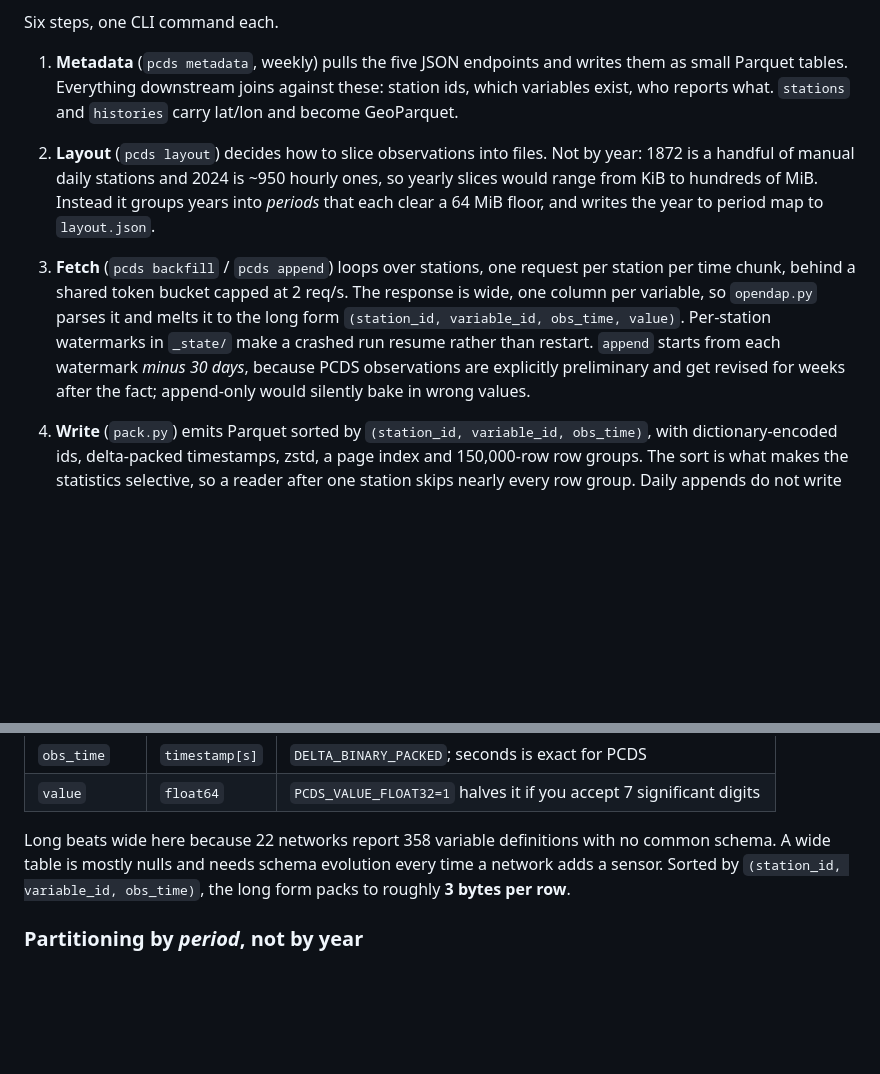
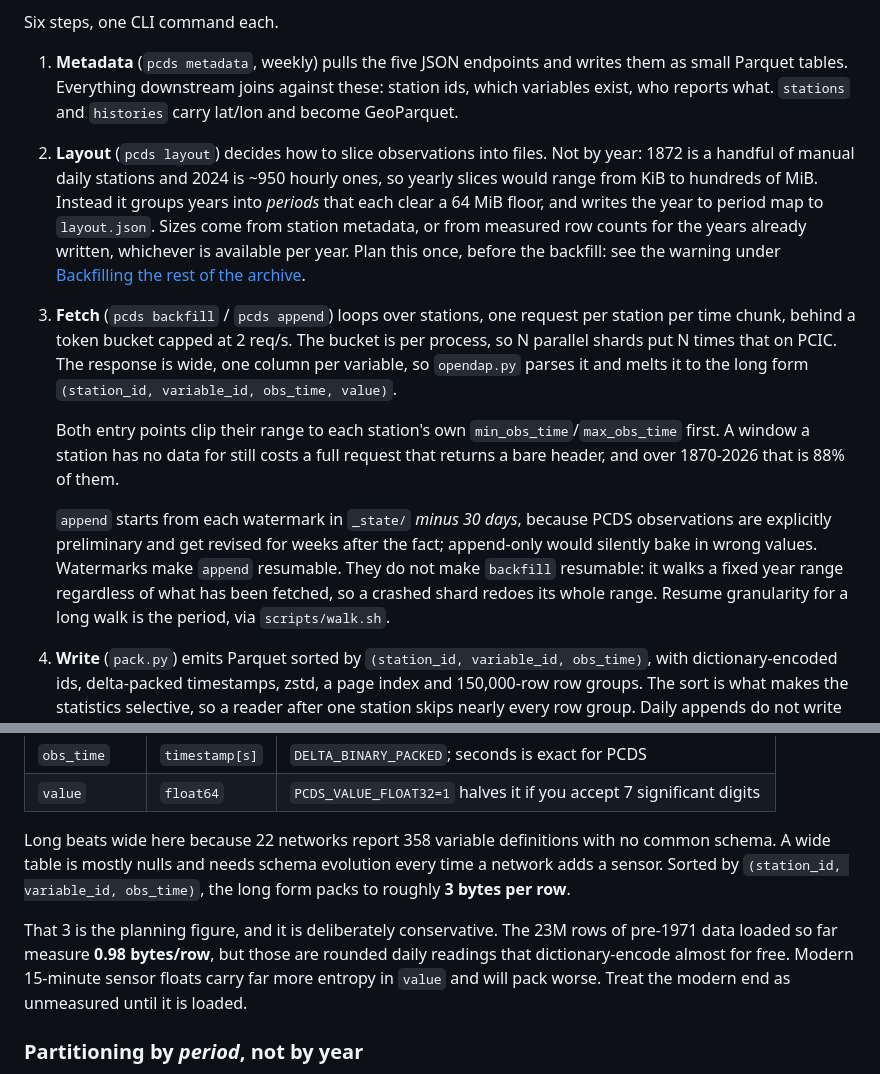
Before and after one commit to alukach/cloud-native-pcds, a Markdown page: README.md, 2 parts joined by grey strips. Rendered like a GitHub page; blank space fills up the shorter version.

```diff
--- a/README.md
+++ b/README.md
@@ -16,9 +16,13 @@ Six steps, one CLI command each.
 
 1. **Metadata** (`pcds metadata`, weekly) pulls the five JSON endpoints and writes them as small Parquet tables. Everything downstream joins against these: station ids, which variables exist, who reports what. `stations` and `histories` carry lat/lon and become GeoParquet.
 
-2. **Layout** (`pcds layout`) decides how to slice observations into files. Not by year: 1872 is a handful of manual daily stations and 2024 is ~950 hourly ones, so yearly slices would range from KiB to hundreds of MiB. Instead it groups years into *periods* that each clear a 64 MiB floor, and writes the year to period map to `layout.json`.
+2. **Layout** (`pcds layout`) decides how to slice observations into files. Not by year: 1872 is a handful of manual daily stations and 2024 is ~950 hourly ones, so yearly slices would range from KiB to hundreds of MiB. Instead it groups years into *periods* that each clear a 64 MiB floor, and writes the year to period map to `layout.json`. Sizes come from station metadata, or from measured row counts for the years already written, whichever is available per year. Plan this once, before the backfill: see the warning under [Backfilling the rest of the archive](#backfilling-the-rest-of-the-archive).
 
-3. **Fetch** (`pcds backfill` / `pcds append`) loops over stations, one request per station per time chunk, behind a shared token bucket capped at 2 req/s. The response is wide, one column per variable, so `opendap.py` parses it and melts it to the long form `(station_id, variable_id, obs_time, value)`. Per-station watermarks in `_state/` make a crashed run resume rather than restart. `append` starts from each watermark *minus 30 days*, because PCDS observations are explicitly preliminary and get revised for weeks after the fact; append-only would silently bake in wrong values.
+3. **Fetch** (`pcds backfill` / `pcds append`) loops over stations, one request per station per time chunk, behind a token bucket capped at 2 req/s. The bucket is per process, so N parallel shards put N times that on PCIC. The response is wide, one column per variable, so `opendap.py` parses it and melts it to the long form `(station_id, variable_id, obs_time, value)`.
+
+   Both entry points clip their range to each station's own `min_obs_time`/`max_obs_time` first. A window a station has no data for still costs a full request that returns a bare header, and over 1870-2026 that is 88% of them.
+
+   `append` starts from each watermark in `_state/` *minus 30 days*, because PCDS observations are explicitly preliminary and get revised for weeks after the fact; append-only would silently bake in wrong values. Watermarks make `append` resumable. They do not make `backfill` resumable: it walks a fixed year range regardless of what has been fetched, so a crashed shard redoes its whole range. Resume granularity for a long walk is the period, via `scripts/walk.sh`.
 
 4. **Write** (`pack.py`) emits Parquet sorted by `(station_id, variable_id, obs_time)`, with dictionary-encoded ids, delta-packed timestamps, zstd, a page index and 150,000-row row groups. The sort is what makes the statistics selective, so a reader after one station skips nearly every row group. Daily appends do not write into the partitions; they drop a small *delta* into `_staging/delta/`, because at ~800 KiB/day you would wait most of a year to fill one properly sized file.
 
@@ -128,6 +132,8 @@ Every collection directory also carries `collection.json`, `README.md` and `AGEN
 
 Long beats wide here because 22 networks report 358 variable definitions with no common schema. A wide table is mostly nulls and needs schema evolution every time a network adds a sensor. Sorted by `(station_id, variable_id, obs_time)`, the long form packs to roughly **3 bytes per row**.
 
+That 3 is the planning figure, and it is deliberately conservative. The 23M rows of pre-1971 data loaded so far measure **0.98 bytes/row**, but those are rounded daily readings that dictionary-encode almost for free. Modern 15-minute sensor floats carry far more entropy in `value` and will pack worse. Treat the modern end as unmeasured until it is loaded.
+
 ### Partitioning by *period*, not by year
 
 Strict yearly partitioning gives ~155 partitions ranging from a few hundred KiB to several hundred MiB, and small files are the fastest way to make a "cloud-optimized" dataset slow. A **period** is instead a contiguous run of years chosen so every partition clears a 64 MiB floor: sparse history buckets into decades, recent years stand alone.
```
Also changed, not shown: other parts of README.md (+18 -13 lines).
